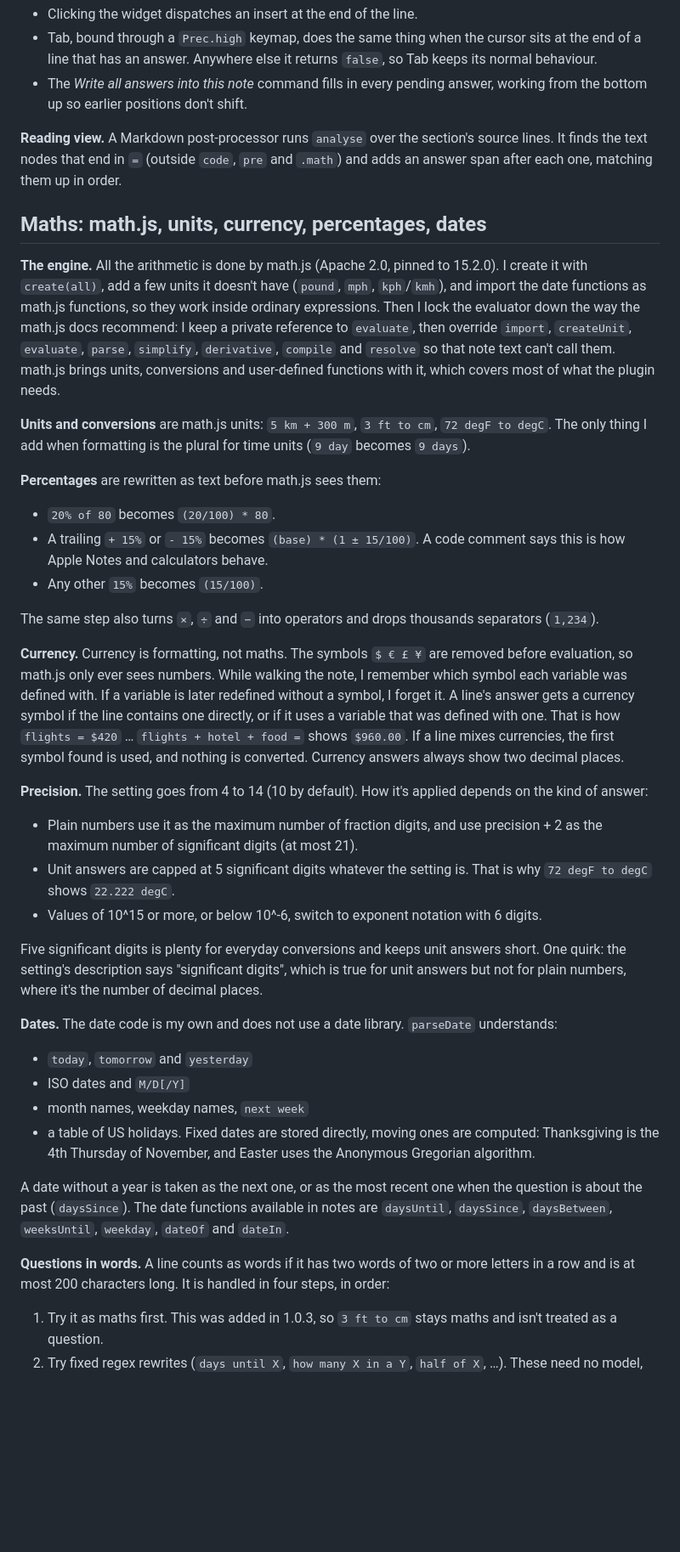
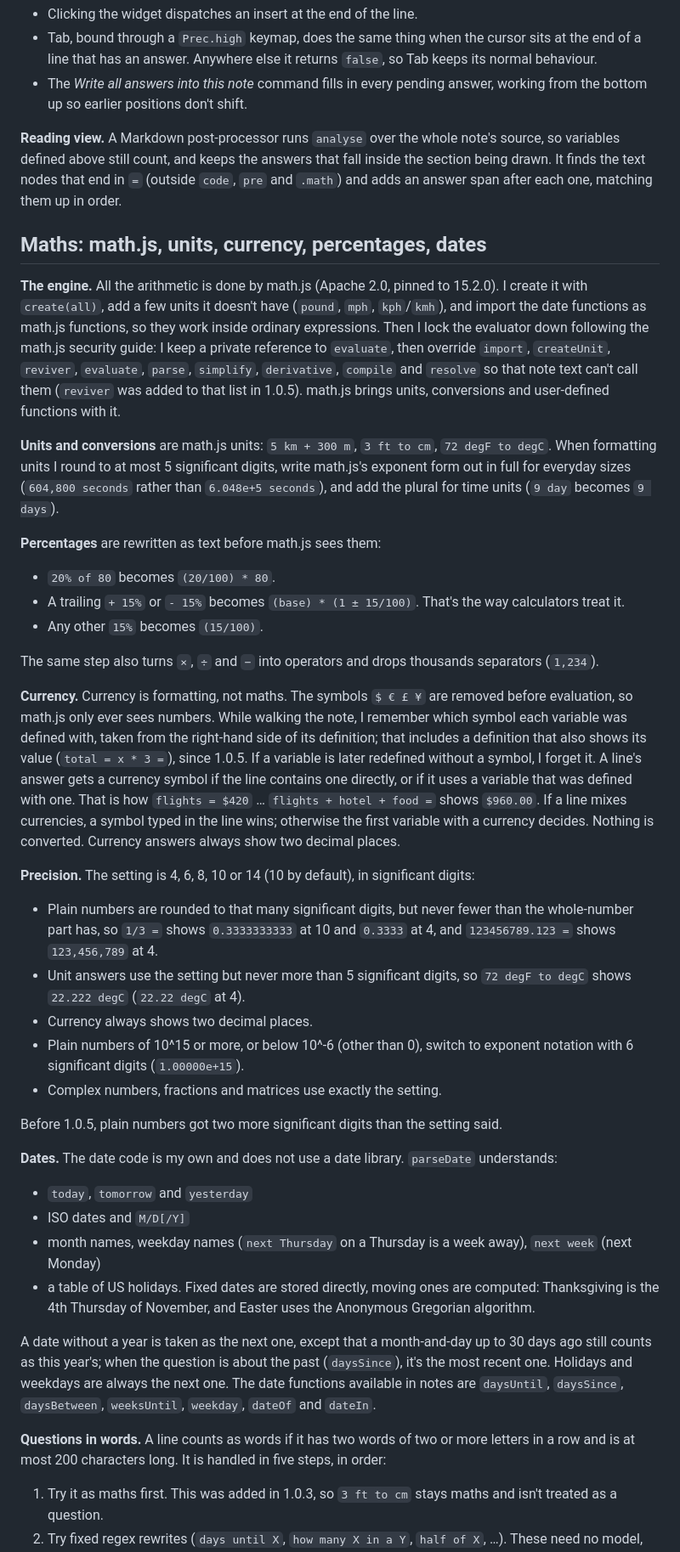
Before and after one commit to krishnanefx/obsidian-tahoe-math, a Markdown page: DESIGN.md, the part around one of its changes. Shown at 85% size. GitHub-like rendering; blank space fills up the shorter version.

```diff
--- a/DESIGN.md
+++ b/DESIGN.md
@@ -21,42 +21,44 @@ These notes describe how Tahoe Math works as of 1.0.4. Everything lives in one f
 - Tab, bound through a `Prec.high` keymap, does the same thing when the cursor sits at the end of a line that has an answer. Anywhere else it returns `false`, so Tab keeps its normal behaviour.
 - The *Write all answers into this note* command fills in every pending answer, working from the bottom up so earlier positions don't shift.
 
-**Reading view.** A Markdown post-processor runs `analyse` over the section's source lines. It finds the text nodes that end in `=` (outside `code`, `pre` and `.math`) and adds an answer span after each one, matching them up in order.
+**Reading view.** A Markdown post-processor runs `analyse` over the whole note's source, so variables defined above still count, and keeps the answers that fall inside the section being drawn. It finds the text nodes that end in `=` (outside `code`, `pre` and `.math`) and adds an answer span after each one, matching them up in order.
 
 ## Maths: math.js, units, currency, percentages, dates
 
-**The engine.** All the arithmetic is done by math.js (Apache 2.0, pinned to 15.2.0). I create it with `create(all)`, add a few units it doesn't have (`pound`, `mph`, `kph`/`kmh`), and import the date functions as math.js functions, so they work inside ordinary expressions. Then I lock the evaluator down the way the math.js docs recommend: I keep a private reference to `evaluate`, then override `import`, `createUnit`, `evaluate`, `parse`, `simplify`, `derivative`, `compile` and `resolve` so that note text can't call them. math.js brings units, conversions and user-defined functions with it, which covers most of what the plugin needs.
+**The engine.** All the arithmetic is done by math.js (Apache 2.0, pinned to 15.2.0). I create it with `create(all)`, add a few units it doesn't have (`pound`, `mph`, `kph`/`kmh`), and import the date functions as math.js functions, so they work inside ordinary expressions. Then I lock the evaluator down following the math.js security guide: I keep a private reference to `evaluate`, then override `import`, `createUnit`, `reviver`, `evaluate`, `parse`, `simplify`, `derivative`, `compile` and `resolve` so that note text can't call them (`reviver` was added to that list in 1.0.5). math.js brings units, conversions and user-defined functions with it.
 
-**Units and conversions** are math.js units: `5 km + 300 m`, `3 ft to cm`, `72 degF to degC`. The only thing I add when formatting is the plural for time units (`9 day` becomes `9 days`).
+**Units and conversions** are math.js units: `5 km + 300 m`, `3 ft to cm`, `72 degF to degC`. When formatting units I round to at most 5 significant digits, write math.js's exponent form out in full for everyday sizes (`604,800 seconds` rather than `6.048e+5 seconds`), and add the plural for time units (`9 day` becomes `9 days`).
 
 **Percentages** are rewritten as text before math.js sees them:
 
 - `20% of 80` becomes `(20/100) * 80`.
-- A trailing `+ 15%` or `- 15%` becomes `(base) * (1 ± 15/100)`. A code comment says this is how Apple Notes and calculators behave.
+- A trailing `+ 15%` or `- 15%` becomes `(base) * (1 ± 15/100)`. That's the way calculators treat it.
 - Any other `15%` becomes `(15/100)`.
 
 The same step also turns `×`, `÷` and `−` into operators and drops thousands separators (`1,234`).
 
-**Currency.** Currency is formatting, not maths. The symbols `$ € £ ¥` are removed before evaluation, so math.js only ever sees numbers. While walking the note, I remember which symbol each variable was defined with. If a variable is later redefined without a symbol, I forget it. A line's answer gets a currency symbol if the line contains one directly, or if it uses a variable that was defined with one. That is how `flights = $420` … `flights + hotel + food =` shows `$960.00`. If a line mixes currencies, the first symbol found is used, and nothing is converted. Currency answers always show two decimal places.
+**Currency.** Currency is formatting, not maths. The symbols `$ € £ ¥` are removed before evaluation, so math.js only ever sees numbers. While walking the note, I remember which symbol each variable was defined with, taken from the right-hand side of its definition; that includes a definition that also shows its value (`total = x * 3 =`), since 1.0.5. If a variable is later redefined without a symbol, I forget it. A line's answer gets a currency symbol if the line contains one directly, or if it uses a variable that was defined with one. That is how `flights = $420` … `flights + hotel + food =` shows `$960.00`. If a line mixes currencies, a symbol typed in the line wins; otherwise the first variable with a currency decides. Nothing is converted. Currency answers always show two decimal places.
 
-**Precision.** The setting goes from 4 to 14 (10 by default). How it's applied depends on the kind of answer:
+**Precision.** The setting is 4, 6, 8, 10 or 14 (10 by default), in significant digits:
 
-- Plain numbers use it as the maximum number of fraction digits, and use precision + 2 as the maximum number of significant digits (at most 21).
-- Unit answers are capped at 5 significant digits whatever the setting is. That is why `72 degF to degC` shows `22.222 degC`.
-- Values of 10^15 or more, or below 10^-6, switch to exponent notation with 6 digits.
+- Plain numbers are rounded to that many significant digits, but never fewer than the whole-number part has, so `1/3 =` shows `0.3333333333` at 10 and `0.3333` at 4, and `123456789.123 =` shows `123,456,789` at 4.
+- Unit answers use the setting but never more than 5 significant digits, so `72 degF to degC` shows `22.222 degC` (`22.22 degC` at 4).
+- Currency always shows two decimal places.
+- Plain numbers of 10^15 or more, or below 10^-6 (other than 0), switch to exponent notation with 6 significant digits (`1.00000e+15`).
+- Complex numbers, fractions and matrices use exactly the setting.
 
-Five significant digits is plenty for everyday conversions and keeps unit answers short. One quirk: the setting's description says "significant digits", which is true for unit answers but not for plain numbers, where it's the number of decimal places.
+Before 1.0.5, plain numbers got two more significant digits than the setting said.
 
 **Dates.** The date code is my own and does not use a date library. `parseDate` understands:
 
 - `today`, `tomorrow` and `yesterday`
 - ISO dates and `M/D[/Y]`
-- month names, weekday names, `next week`
+- month names, weekday names (`next Thursday` on a Thursday is a week away), `next week` (next Monday)
 - a table of US holidays. Fixed dates are stored directly, moving ones are computed: Thanksgiving is the 4th Thursday of November, and Easter uses the Anonymous Gregorian algorithm.
 
-A date without a year is taken as the next one, or as the most recent one when the question is about the past (`daysSince`). The date functions available in notes are `daysUntil`, `daysSince`, `daysBetween`, `weeksUntil`, `weekday`, `dateOf` and `dateIn`.
+A date without a year is taken as the next one, except that a month-and-day up to 30 days ago still counts as this year's; when the question is about the past (`daysSince`), it's the most recent one. Holidays and weekdays are always the next one. The date functions available in notes are `daysUntil`, `daysSince`, `daysBetween`, `weeksUntil`, `weekday`, `dateOf` and `dateIn`.
 
-**Questions in words.** A line counts as words if it has two words of two or more letters in a row and is at most 200 characters long. It is handled in four steps, in order:
+**Questions in words.** A line counts as words if it has two words of two or more letters in a row and is at most 200 characters long. It is handled in five steps, in order:
 
 1. Try it as maths first. This was added in 1.0.3, so `3 ft to cm` stays maths and isn't treated as a question.
 2. Try fixed regex rewrites (`days until X`, `how many X in a Y`, `half of X`, …). These need no model, so they work on phones.
```
Also changed, not shown: other parts of DESIGN.md (+16 -14 lines), CONTRIBUTING.md (added, +27 -0 lines), README.md (+1 -1 lines), images/demo.png, 6 other files.
